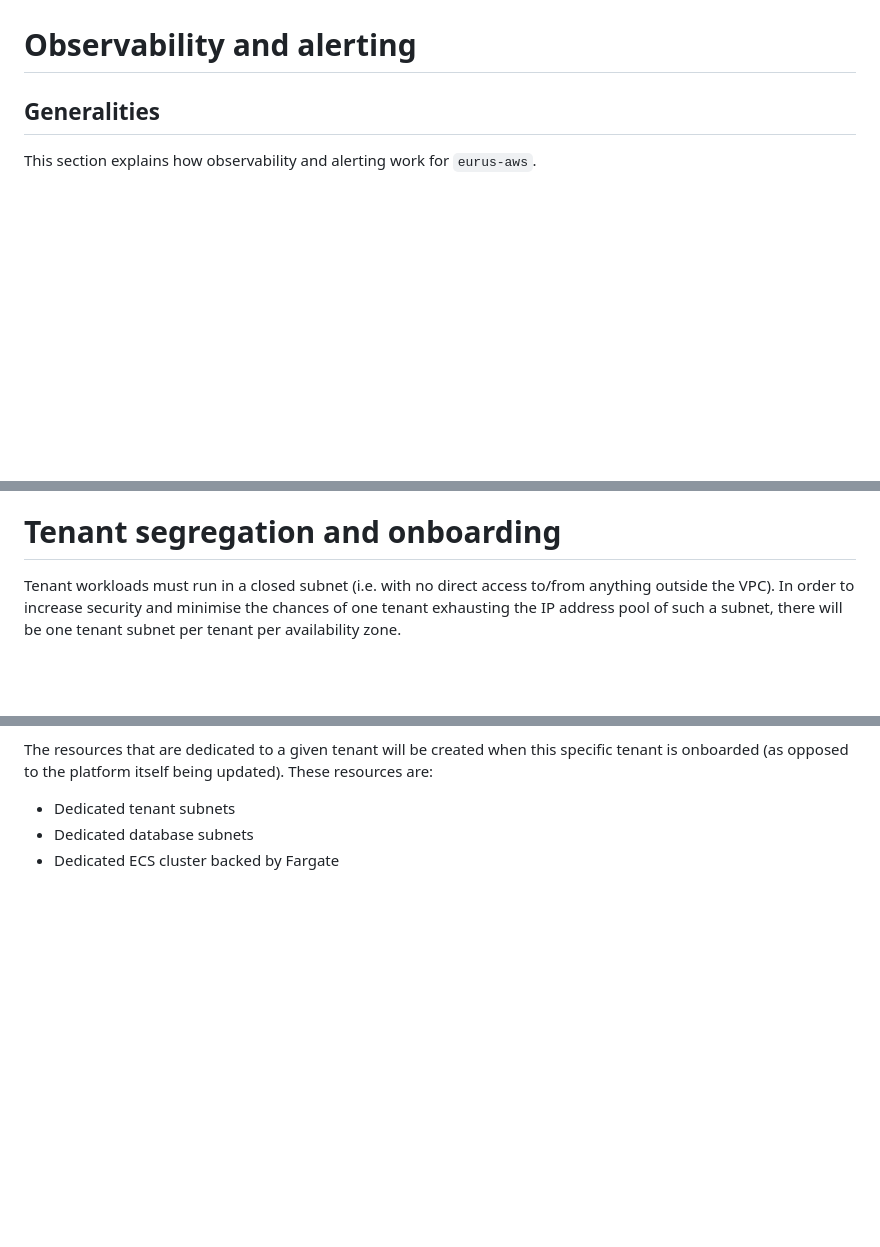
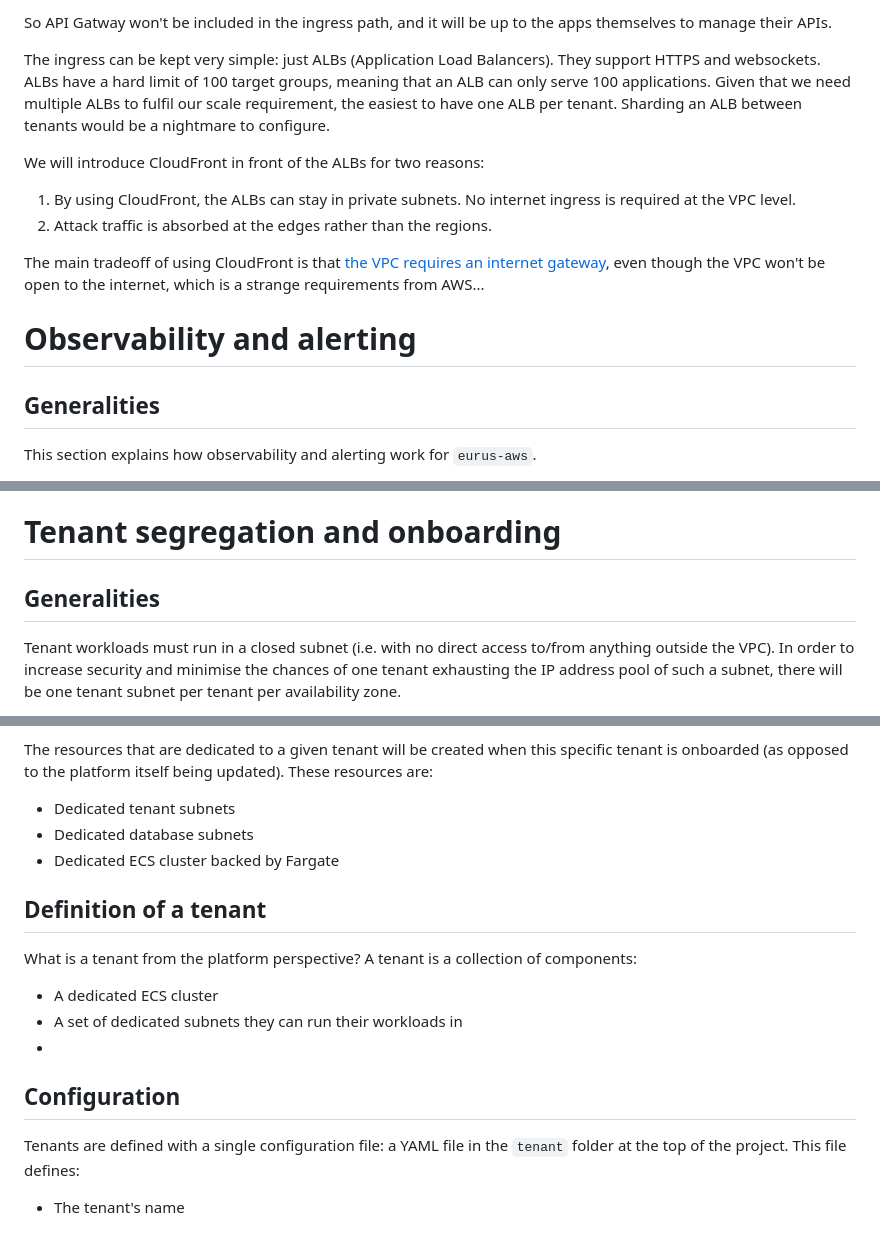
Before and after one commit to fabricetriboix/eurus-aws, a Markdown page: docs/Mini ADRs.md, 3 parts joined by grey strips. Drawn GitHub-style; blank space fills up the shorter version.

```diff
--- a/docs/Mini ADRs.md
+++ b/docs/Mini ADRs.md
@@ -51,3 +74,23 @@ each tenant).
+So API Gatway won't be included in the ingress path, and it will be up
+to the apps themselves to manage their APIs.
+
+The ingress can be kept very simple: just ALBs (Application Load
+Balancers). They support HTTPS and websockets. ALBs have a hard limit
+of 100 target groups, meaning that an ALB can only serve 100
+applications. Given that we need multiple ALBs to fulfil our scale
+requirement, the easiest to have one ALB per tenant. Sharding an ALB
+between tenants would be a nightmare to configure.
+
+We will introduce CloudFront in front of the ALBs for two reasons:
+  1. By using CloudFront, the ALBs can stay in private subnets. No
+     internet ingress is required at the VPC level.
+  2. Attack traffic is absorbed at the edges rather than the regions.
+
+The main tradeoff of using CloudFront is that [the VPC requires an
+internet
+gateway](https://docs.aws.amazon.com/AmazonCloudFront/latest/DeveloperGuide/private-content-vpc-origins.html),
+even though the VPC won't be open to the internet, which is a strange
+requirements from AWS...
 
 # Observability and alerting
 
@@ -217,6 +260,8 @@ this should be part of the build pipeline.
 
 # Tenant segregation and onboarding
 
+## Generalities
+
 Tenant workloads must run in a closed subnet (i.e. with no direct
 access to/from anything outside the VPC). In order to increase
 security and minimise the chances of one tenant exhausting the IP
@@ -250,3 +295,17 @@ itself being updated). These resources are:
   - Dedicated tenant subnets
   - Dedicated database subnets
   - Dedicated ECS cluster backed by Fargate
+
+## Definition of a tenant
+
+What is a tenant from the platform perspective? A tenant is a
+collection of components:
+  - A dedicated ECS cluster
+  - A set of dedicated subnets they can run their workloads in
+  -
+
+## Configuration
+
+Tenants are defined with a single configuration file: a YAML file in
+the `tenant` folder at the top of the project. This file defines:
+  - The tenant's name
```
Also changed, not shown: other parts of docs/Mini ADRs.md (+34 -11 lines), README.md (+11 -7 lines), docs/assets/eurus-aws-networking.png, 1 other file.
